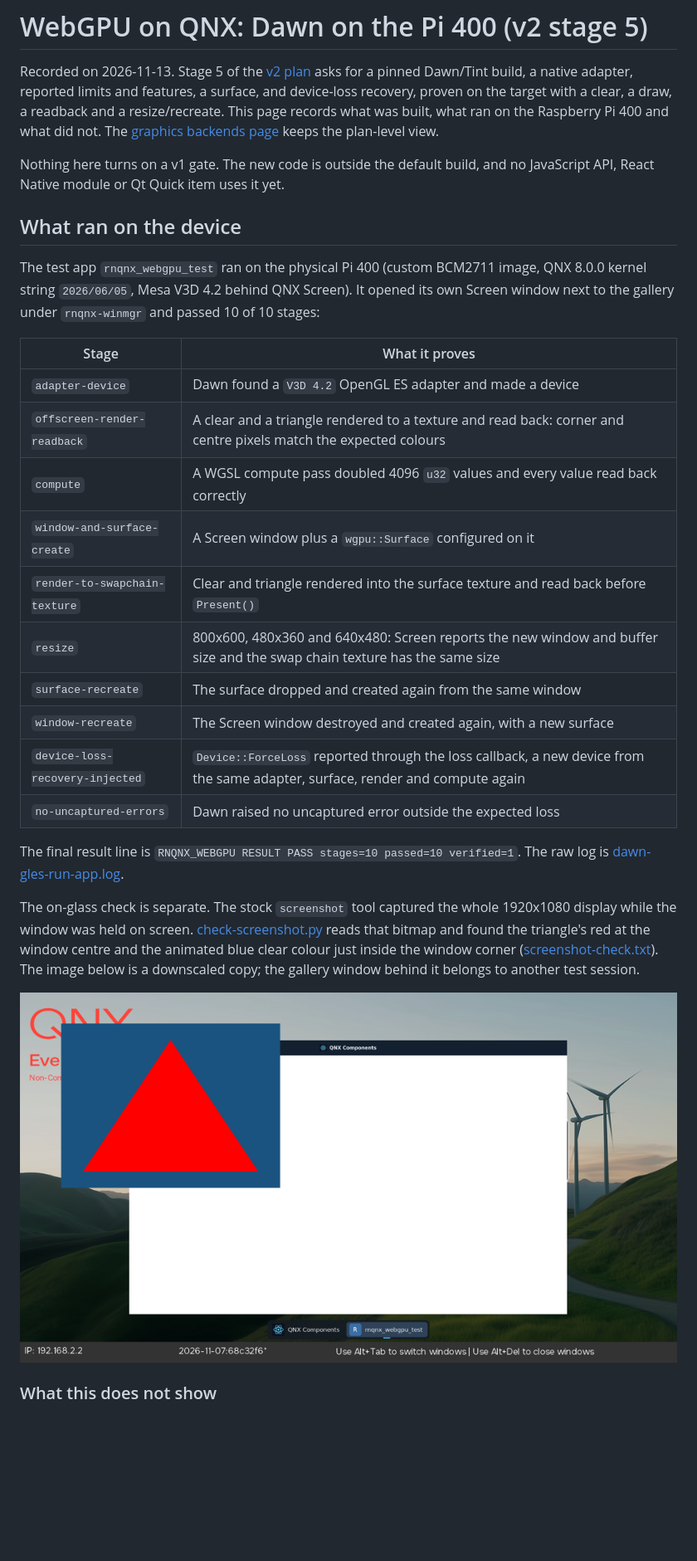
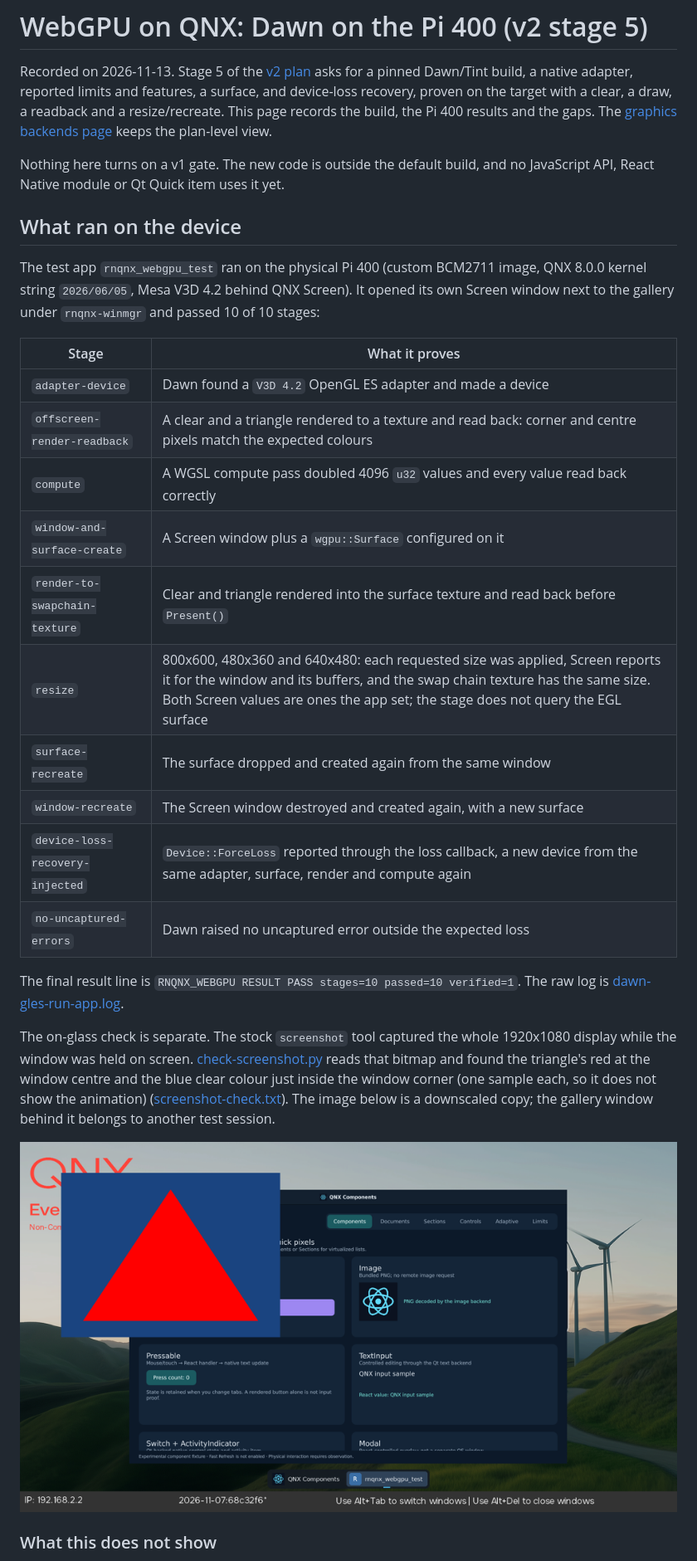
Before and after one commit to mikevocalz/react-native-qnx, a Markdown page: docs/v2/webgpu-qnx.md, the part around one of its changes. Shown at 83% size. GitHub-like rendering; pictures changed too: docs/evidence/webgpu-qnx-2026-11-13/pi400-webgpu-window.png; blank space fills up the shorter version.

```diff
--- a/docs/v2/webgpu-qnx.md
+++ b/docs/v2/webgpu-qnx.md
@@ -3,8 +3,7 @@
 Recorded on 2026-11-13. Stage 5 of the [v2 plan](README.md) asks for a pinned
 Dawn/Tint build, a native adapter, reported limits and features, a surface, and
 device-loss recovery, proven on the target with a clear, a draw, a readback and
-a resize/recreate. This page records what was built, what ran on the Raspberry
-Pi 400 and what did not. The [graphics backends page](graphics-backends.md)
+a resize/recreate. This page records the build, the Pi 400 results and the gaps. The [graphics backends page](graphics-backends.md)
 keeps the plan-level view.
 
 Nothing here turns on a v1 gate. The new code is outside the default build, and
@@ -17,18 +16,18 @@ image, QNX 8.0.0 kernel string `2026/06/05`, Mesa V3D 4.2 behind QNX Screen). It
 opened its own Screen window next to the gallery under `rnqnx-winmgr` and passed
 10 of 10 stages:
 
-| Stage                           | What it proves                                                                                                                |
-| ------------------------------- | ----------------------------------------------------------------------------------------------------------------------------- |
-| `adapter-device`                | Dawn found a `V3D 4.2` OpenGL ES adapter and made a device                                                                    |
-| `offscreen-render-readback`     | A clear and a triangle rendered to a texture and read back: corner and centre pixels match the expected colours               |
-| `compute`                       | A WGSL compute pass doubled 4096 `u32` values and every value read back correctly                                             |
-| `window-and-surface-create`     | A Screen window plus a `wgpu::Surface` configured on it                                                                       |
-| `render-to-swapchain-texture`   | Clear and triangle rendered into the surface texture and read back before `Present()`                                         |
-| `resize`                        | 800x600, 480x360 and 640x480: Screen reports the new window and buffer size and the swap chain texture has the same size      |
-| `surface-recreate`              | The surface dropped and created again from the same window                                                                    |
-| `window-recreate`               | The Screen window destroyed and created again, with a new surface                                                             |
-| `device-loss-recovery-injected` | `Device::ForceLoss` reported through the loss callback, a new device from the same adapter, surface, render and compute again |
-| `no-uncaptured-errors`          | Dawn raised no uncaptured error outside the expected loss                                                                     |
+| Stage                           | What it proves                                                                                                                                                                                                                                   |
+| ------------------------------- | ------------------------------------------------------------------------------------------------------------------------------------------------------------------------------------------------------------------------------------------------ |
+| `adapter-device`                | Dawn found a `V3D 4.2` OpenGL ES adapter and made a device                                                                                                                                                                                       |
+| `offscreen-render-readback`     | A clear and a triangle rendered to a texture and read back: corner and centre pixels match the expected colours                                                                                                                                  |
+| `compute`                       | A WGSL compute pass doubled 4096 `u32` values and every value read back correctly                                                                                                                                                                |
+| `window-and-surface-create`     | A Screen window plus a `wgpu::Surface` configured on it                                                                                                                                                                                          |
+| `render-to-swapchain-texture`   | Clear and triangle rendered into the surface texture and read back before `Present()`                                                                                                                                                            |
+| `resize`                        | 800x600, 480x360 and 640x480: each requested size was applied, Screen reports it for the window and its buffers, and the swap chain texture has the same size. Both Screen values are ones the app set; the stage does not query the EGL surface |
+| `surface-recreate`              | The surface dropped and created again from the same window                                                                                                                                                                                       |
+| `window-recreate`               | The Screen window destroyed and created again, with a new surface                                                                                                                                                                                |
+| `device-loss-recovery-injected` | `Device::ForceLoss` reported through the loss callback, a new device from the same adapter, surface, render and compute again                                                                                                                    |
+| `no-uncaptured-errors`          | Dawn raised no uncaptured error outside the expected loss                                                                                                                                                                                        |
 
 The final result line is `RNQNX_WEBGPU RESULT PASS stages=10 passed=10
 verified=1`. The raw log is
@@ -37,8 +36,9 @@ verified=1`. The raw log is
 The on-glass check is separate. The stock `screenshot` tool captured the whole
 1920x1080 display while the window was held on screen.
 [check-screenshot.py](../../scripts/webgpu/check-screenshot.py) reads that
-bitmap and found the triangle's red at the window centre and the animated blue
-clear colour just inside the window corner
+bitmap and found the triangle's red at the window centre and the blue clear
+colour just inside the window corner (one sample each, so it does not show the
+animation)
 ([screenshot-check.txt](../evidence/webgpu-qnx-2026-11-13/screenshot-check.txt)).
 The image below is a downscaled copy; the gallery window behind it belongs to
 another test session.
```
Also changed, not shown: other parts of docs/v2/webgpu-qnx.md (+63 -47 lines), docs/evidence/webgpu-qnx-2026-11-13/qt-compose-grab.png, 11 other files.
